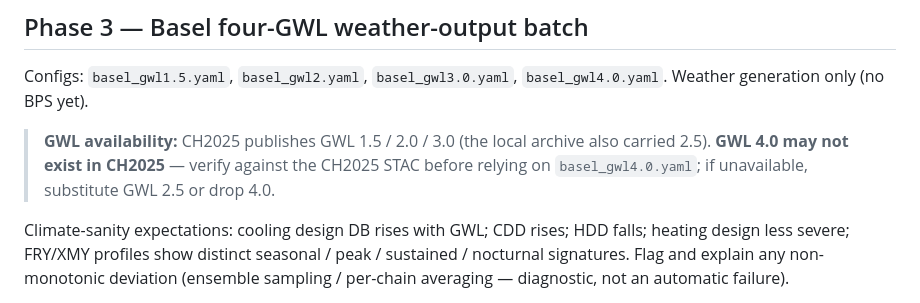
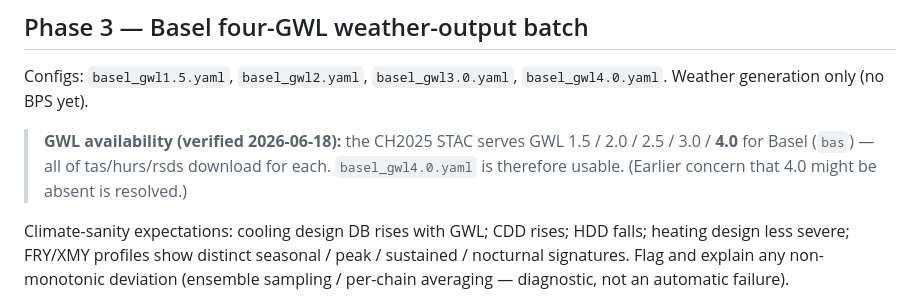
Before and after one commit to peilinpeng/Swfgenerator, a Markdown page: docs/VALIDATION_WORKFLOW.md, the part around the change. Drawn GitHub-style.

Commit message:
docs: confirm CH2025 GWL4.0 availability for Basel
Verified the CH2025 STAC serves GWL 1.5/2.0/2.5/3.0/4.0 (tas/hurs/rsds) for
Basel; updated the validation-workflow note (4.0 is usable, earlier caveat
resolved).

Co-Authored-By: Claude Opus 4.8 <noreply@anthropic.com>

```diff
--- a/docs/VALIDATION_WORKFLOW.md
+++ b/docs/VALIDATION_WORKFLOW.md
@@ -64,10 +64,10 @@ package/orchestration/path/config issues — never EPW writer or 09b semantics.*
 Configs: `basel_gwl1.5.yaml`, `basel_gwl2.yaml`, `basel_gwl3.0.yaml`,
 `basel_gwl4.0.yaml`. Weather generation only (no BPS yet).
 
-> **GWL availability:** CH2025 publishes GWL 1.5 / 2.0 / 3.0 (the local archive
-> also carried 2.5). **GWL 4.0 may not exist in CH2025** — verify against the
-> CH2025 STAC before relying on `basel_gwl4.0.yaml`; if unavailable, substitute
-> GWL 2.5 or drop 4.0.
+> **GWL availability (verified 2026-06-18):** the CH2025 STAC serves GWL 1.5 /
+> 2.0 / 2.5 / 3.0 / **4.0** for Basel (`bas`) — all of tas/hurs/rsds download for
+> each. `basel_gwl4.0.yaml` is therefore usable. (Earlier concern that 4.0 might
+> be absent is resolved.)
 
 Climate-sanity expectations: cooling design DB rises with GWL; CDD rises; HDD
 falls; heating design less severe; FRY/XMY profiles show distinct seasonal / peak
```
